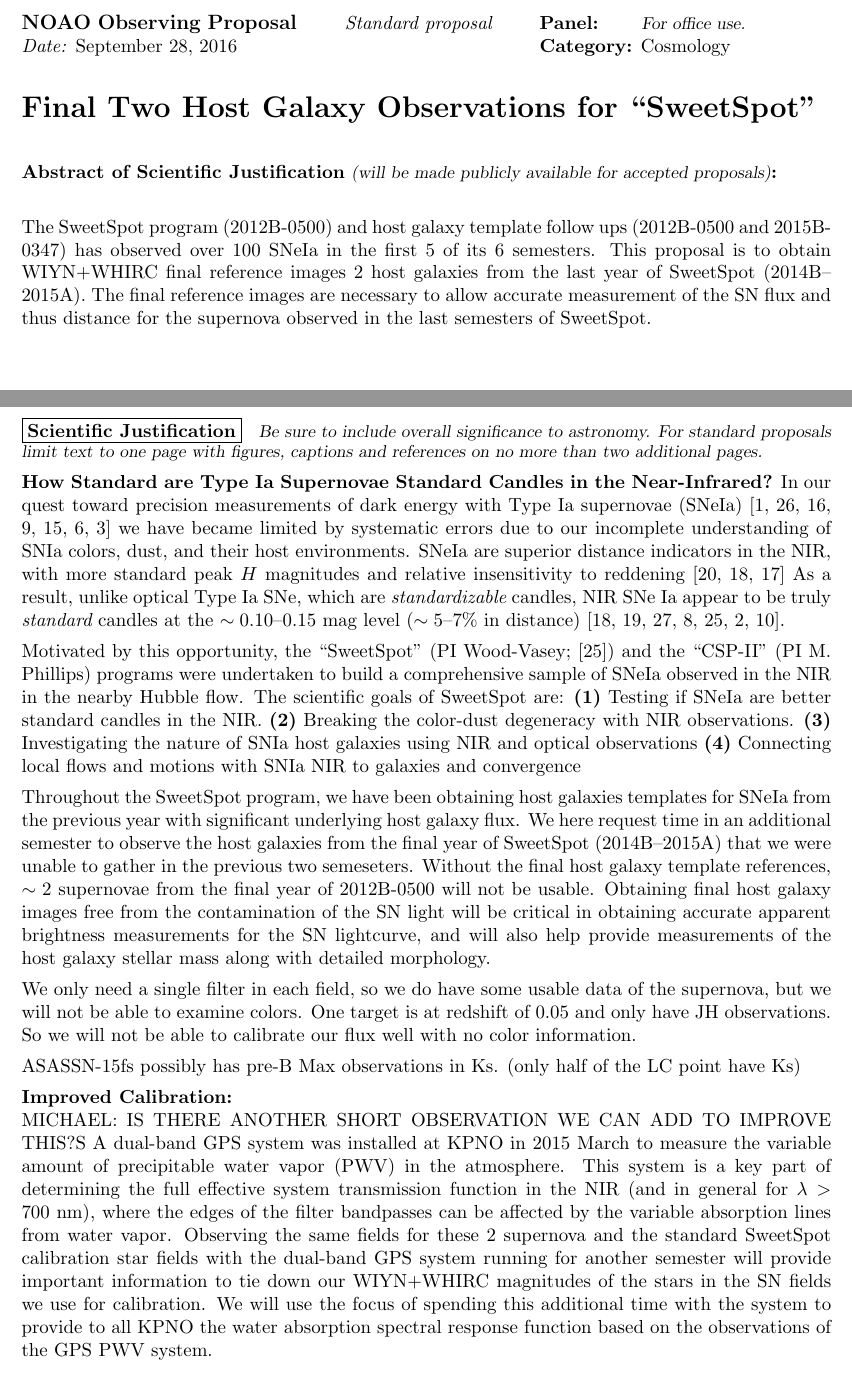
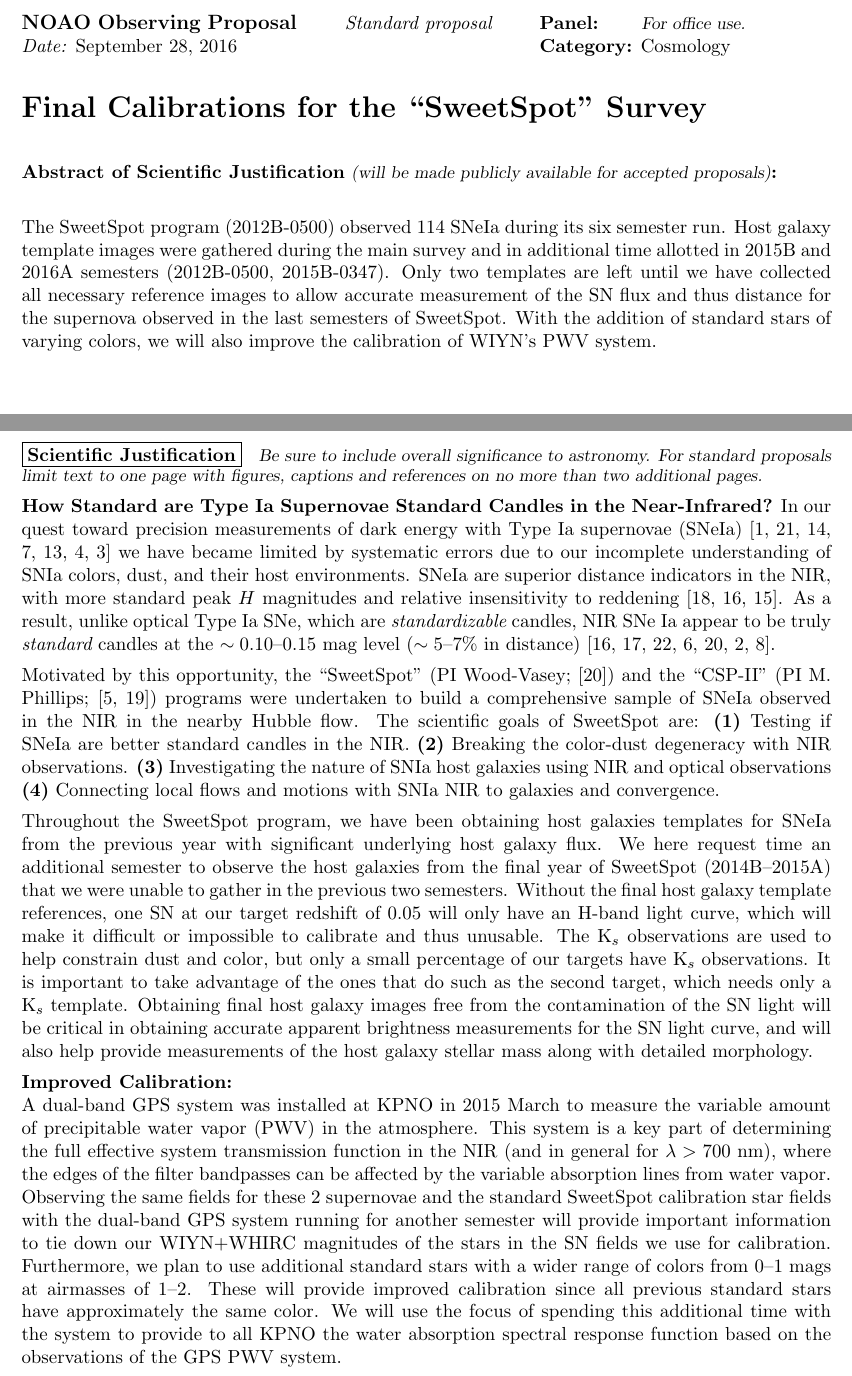
Before and after one commit to mwvgroup/WIYN_Proposal_Spring2017, a LaTeX paper (noao_prop_2017A.tex): two parts of pages 1 and 3 of 7, joined at a grey line, cut so that both start at the same text. Compiled offline with pdfLaTeX.

Commit message:
first final draft of proposal from KAP

```diff
--- a/noao_prop_2017A.tex
+++ b/noao_prop_2017A.tex
@@ -136,7 +136,8 @@
 % yourself, do so with a `\\' command at the appropriate point in
 % the title text.  Use both upper and lower case letters (NOT ALL CAPS).
 
-\title{Final Two Host Galaxy Observations for ``SweetSpot"}
+%\title{Final Two Host Galaxy Observations for ``SweetSpot"}
+\title{Final Calibrations for the ``SweetSpot" Survey}
 
 
 %%%%%%%%%%%%%%%%%%%%%%%%%%%%%%%%%%%%%%%%%%%%%%%%%%%%%%%%%%%%%%%%%%%%%%
@@ -152,9 +153,10 @@
 
 \begin{abstract}
 
-The SweetSpot program (2012B-0500) and host galaxy template follow ups (2012B-0500 and 2015B-0347) has observed over 100 SNeIa in the first 5 of its 6 semesters.
-This proposal is to obtain WIYN+WHIRC final reference images 2 host galaxies from the last year of SweetSpot (2014B--2015A).
-The final reference images are necessary to allow accurate measurement of the SN flux and thus distance for the supernova observed in the last semesters of SweetSpot.
+The SweetSpot program (2012B-0500) observed 114 SNeIa during its six semester run.
+Host galaxy template images were gathered during the main survey and in additional time allotted in 2015B and 2016A semesters (2012B-0500, 2015B-0347).
+Only two templates are left until we have collected all necessary reference images to allow accurate measurement of the SN flux and thus distance for the supernova observed in the last semesters of SweetSpot.
+With the addition of standard stars of varying colors, we will also improve the calibration of WIYN's PWV system.
 
 \end{abstract}
 
@@ -468,14 +472,14 @@ their host environments.
 SNeIa are superior distance
 indicators in the NIR, with more standard peak $H$ magnitudes and
 relative insensitivity to reddening
-\cite{meikle00,krisciunas04a,krisciunas07}
+\cite{meikle00,krisciunas04a,krisciunas07}.
 As a result, unlike optical Type Ia SNe, which are {\em standardizable} candles,
  NIR SNe Ia
 appear to be truly {\em standard} candles at the $\sim0.10$--$0.15$ mag
 level ($\sim5$--$7\%$ in distance)
 \cite{krisciunas04a,krisciunas05a,wood-vasey08,folatelli10,weyant11,barone-nugent12,kattner12}.
 
-Motivated by this opportunity, the ``SweetSpot'' (PI Wood-Vasey; \cite{weyant11}) and the ``CSP-II'' (PI M. Phillips) programs were undertaken to build a comprehensive sample of SNeIa observed in the NIR in the nearby Hubble flow.
+Motivated by this opportunity, the ``SweetSpot'' (PI Wood-Vasey; \cite{weyant11}) and the ``CSP-II'' (PI M. Phillips; \cite{contreras10,stritzinger11}) programs were undertaken to build a comprehensive sample of SNeIa observed in the NIR in the nearby Hubble flow.
 The scientific goals of SweetSpot are:
 {\bf (1)}
 Testing if SNeIa are better standard candles in the NIR.
@@ -484,15 +488,20 @@ Breaking the color-dust degeneracy with NIR observations.
 {\bf (3)}
 Investigating the nature of SNIa host galaxies using NIR and optical observations
 {\bf (4)}
-Connecting local flows and motions with SNIa NIR to galaxies and convergence
+Connecting local flows and motions with SNIa NIR to galaxies and convergence.
 
-Throughout the SweetSpot program, we have been obtaining host galaxies templates for SNeIa from the previous year with significant underlying host galaxy flux.   We here request time in an additional semester to observe the host galaxies from the final year of SweetSpot (2014B--2015A) that we were unable to gather in the previous two semeseters.  Without the final host galaxy template references, $\sim2$ supernovae from the final year of 2012B-0500 will not be usable.
-Obtaining final host galaxy images free from the contamination of the SN light will be critical in obtaining accurate apparent brightness measurements for the SN lightcurve, and will also help provide measurements of the host galaxy stellar mass along with detailed morphology.
+Throughout the SweetSpot program, we have been obtaining host galaxies templates for SNeIa from the previous year with significant underlying host galaxy flux.
+We here request time an additional semester to observe the host galaxies from the final year of SweetSpot (2014B--2015A) that we were unable to gather in the previous two semesters.
+Without the final host galaxy template references,
+one SN at our target redshift of 0.05 will only have an H-band light curve, which will make it difficult or impossible to calibrate and thus unusable.
+The K$_s$ observations are used to help constrain dust and color, but only a small percentage of our targets have K$_s$ observations.
+It is important to take advantage of the ones that do such as the second target, which needs only a K$_s$ template.
+Obtaining final host galaxy images free from the contamination of the SN light will be critical in obtaining accurate apparent brightness measurements for the SN light curve, and will also help provide measurements of the host galaxy stellar mass along with detailed morphology.
 
-We only need a single filter in each field, so we do have some usable data of the supernova, but we will not be able to examine colors.
-One target is at redshift of 0.05 and only have JH observations. So we will not be able to calibrate our flux well with no color information.
+%We only need a single filter in each field, so we do have some usable data of the supernova, but we will not be able to examine colors.
+%One target is at redshift of 0.05 and only have JH observations. So we will not be able to calibrate our flux well with no color information.
 
-ASASSN-15fs possibly has pre-B Max observations in Ks. (only half of the LC point have Ks)
+%ASASSN-15fs possibly has pre-B Max observations in Ks. (only half of the LC point have Ks)
 
 
 
@@ -504,8 +513,13 @@ ASASSN-15fs possibly has pre-B Max observations in Ks. (only half of the LC poin
 %Obtaining these HexPak spectra in conjunction with the WHIRC reference images will yield significant operational efficiencies in target acquisition and calibration.
 
 {\bf Improved Calibration:}\\
-MICHAEL: IS THERE ANOTHER SHORT OBSERVATION WE CAN ADD TO IMPROVE THIS?S
-A dual-band GPS system was installed at KPNO in 2015 March to measure the variable amount of precipitable water vapor (PWV) in the atmosphere.  This system is a key part of determining the full effective system transmission function in the NIR (and in general for $\lambda>700$~nm), where the edges of the filter bandpasses can be affected by the variable absorption lines from water vapor.  Observing the same fields for these 2 supernova and the standard SweetSpot calibration star fields with the dual-band GPS system running for another semester will provide important information to tie down our WIYN+WHIRC magnitudes of the stars in the SN fields we use for calibration.  We will use the focus of spending this additional time with the system to provide to all KPNO the water absorption spectral response function based on the observations of the GPS PWV system.
+A dual-band GPS system was installed at KPNO in 2015 March to measure the variable amount of precipitable water vapor (PWV) in the atmosphere.
+This system is a key part of determining the full effective system transmission function in the NIR (and in general for $\lambda>700$~nm), where the edges of the filter bandpasses can be affected by the variable absorption lines from water vapor.
+Observing the same fields for these 2 supernovae and the standard SweetSpot calibration star fields with the dual-band GPS system running for another semester will provide important information to tie down our WIYN+WHIRC magnitudes of the stars in the SN fields we use for calibration.
+Furthermore, we plan to use additional standard stars with a wider range of colors from 0--1 mags at airmasses of 1--2.
+These will provide improved calibration since all previous standard stars have approximately the same color.
+We will use the focus of spending this additional time with the system to provide to all KPNO the water absorption spectral response function based on the observations of the GPS PWV system.
+
 
 
 \clearpage
```
Also changed, not shown: noao_prop_2017A.tex (74 more changed lines).
